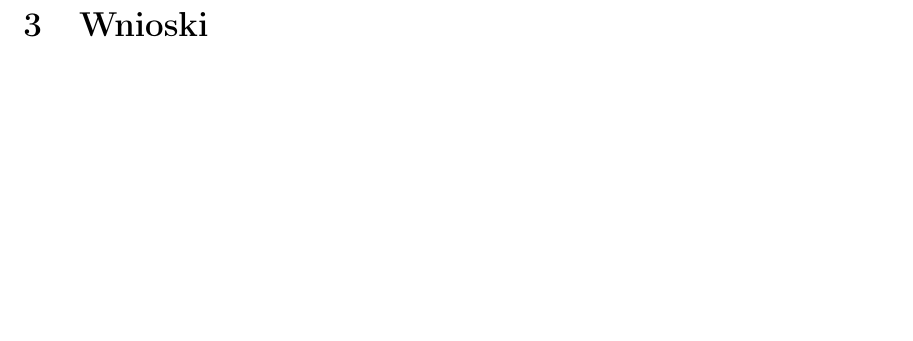
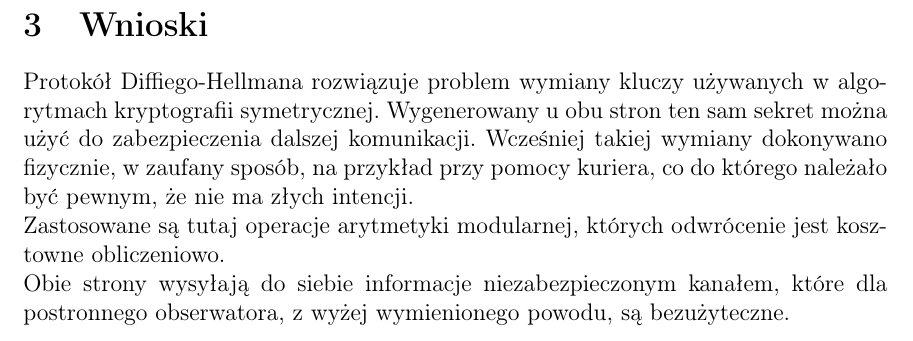
Before and after one commit to extinctpotato/put-crypto-lab, a LaTeX document (papers/4.tex): part of page 5 of 5, cut so that both start at the same text, the shorter picture padded with empty space. Compiled offline with pdfLaTeX.

Commit message:
papers/4.tex: done

```diff
--- a/papers/4.tex
+++ b/papers/4.tex
@@ -119,4 +119,18 @@ Wbrew naiwnej intuicji, pomimo różnych parametrów, oboje uzyskują tę samą
 \end{figure}
 
 \section{Wnioski}
+
+Protokół Diffiego-Hellmana rozwiązuje problem wymiany kluczy używanych w algorytmach
+kryptografii symetrycznej.
+Wygenerowany u obu stron ten sam sekret można użyć do zabezpieczenia dalszej
+komunikacji.
+Wcześniej takiej wymiany dokonywano fizycznie, w zaufany sposób, na przykład
+przy pomocy kuriera, co do którego należało być pewnym, że nie ma złych intencji.
+
+Zastosowane są tutaj operacje arytmetyki modularnej, których odwrócenie
+jest kosztowne obliczeniowo.
+
+Obie strony wysyłają do siebie informacje niezabezpieczonym kanałem,
+które dla postronnego obserwatora, z wyżej wymienionego powodu, są bezużyteczne.
+
 \end{document}
```
